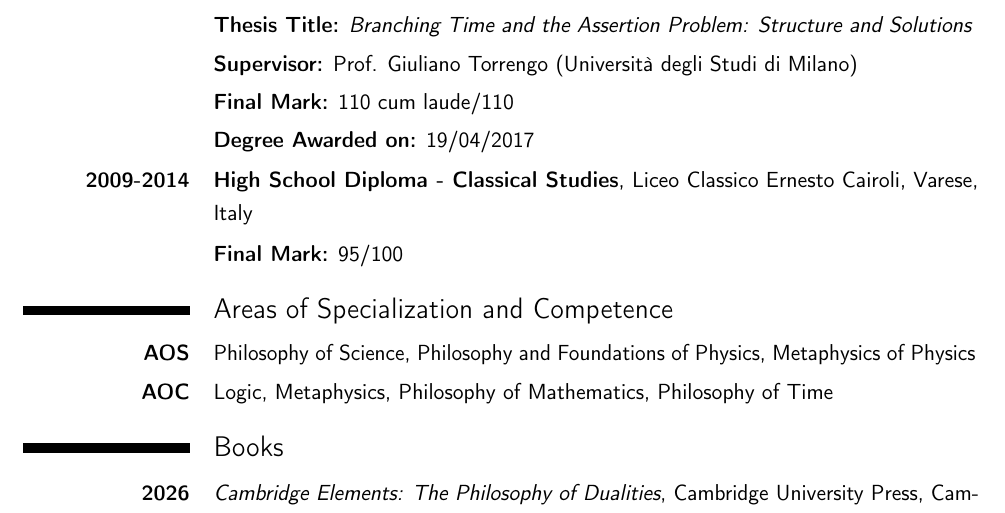
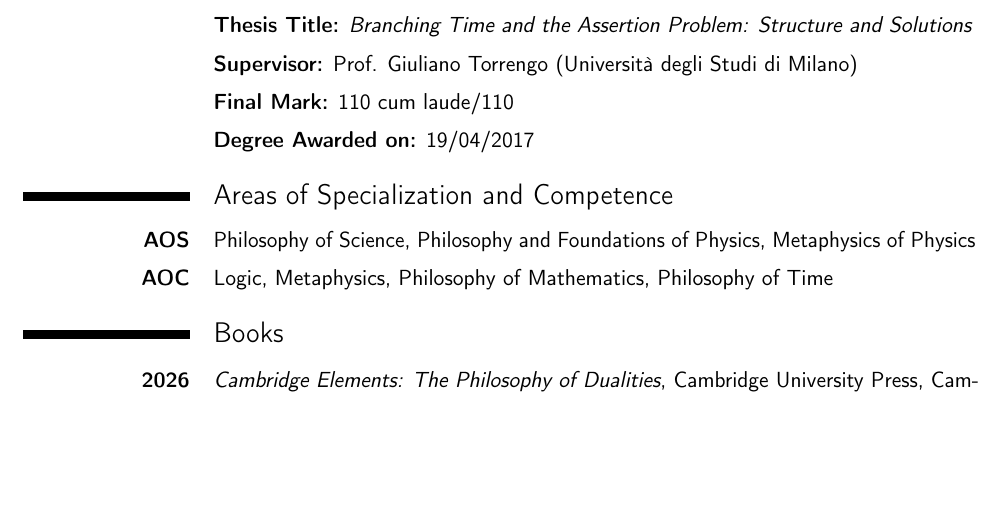
Before and after one commit to cintienrico-prog/MyCV, a LaTeX CV (main.tex): part of page 2 of 9, cut so that both start at the same text, the shorter picture padded with empty space. Compiled offline with pdfLaTeX.

Commit message:
Update on Overleaf.

```diff
--- a/main.tex
+++ b/main.tex
@@ -73,8 +73,8 @@ Science Park 107, 1098 XG Amsterdam\\}
 \cvitem{}{\textbf{Final Mark:} 110 cum laude/110}
 \cvitem{}{\textbf{Degree Awarded on:} 19/04/2017}
 
-\cvitem{\textbf{2009-2014}}{\textbf{High School Diploma - Classical Studies}, Liceo Classico Ernesto Cairoli, Varese, Italy}
-\cvitem{}{\textbf{Final Mark:} 95/100}
+% \cvitem{\textbf{2009-2014}}{\textbf{High School Diploma - Classical Studies}, Liceo Classico Ernesto Cairoli, Varese, Italy}
+% \cvitem{}{\textbf{Final Mark:} 95/100}
 
 \section{Areas of Specialization and Competence}
 
```
